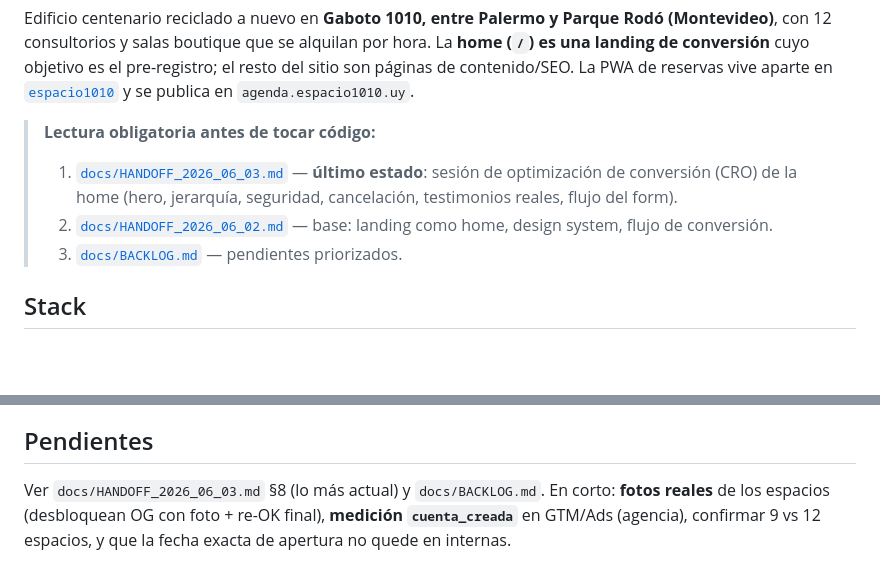
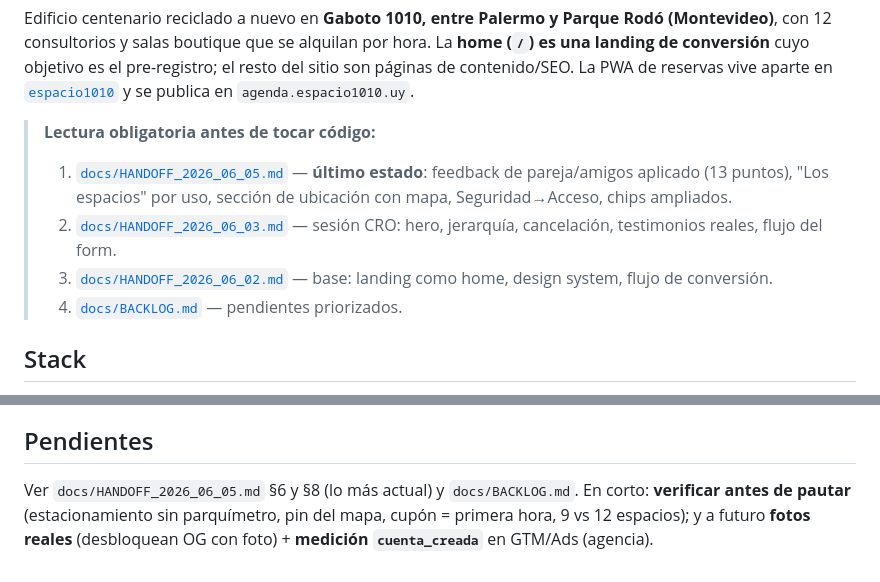
Before and after one commit to eltucanuy/web-espacio1010, a Markdown page: README.md, 2 parts joined by grey strips. GitHub-like rendering; blank space fills up the shorter version.

```diff
--- a/README.md
+++ b/README.md
@@ -5,9 +5,10 @@ Sitio de **Espacio 1010** — [www.espacio1010.uy](https://www.espacio1010.uy).
 Edificio centenario reciclado a nuevo en **Gaboto 1010, entre Palermo y Parque Rodó (Montevideo)**, con 12 consultorios y salas boutique que se alquilan por hora. La **home (`/`) es una landing de conversión** cuyo objetivo es el pre-registro; el resto del sitio son páginas de contenido/SEO. La PWA de reservas vive aparte en [`espacio1010`](../espacio1010) y se publica en `agenda.espacio1010.uy`.
 
 > **Lectura obligatoria antes de tocar código:**
-> 1. [`docs/HANDOFF_2026_06_03.md`](./docs/HANDOFF_2026_06_03.md) — **último estado**: sesión de optimización de conversión (CRO) de la home (hero, jerarquía, seguridad, cancelación, testimonios reales, flujo del form).
-> 2. [`docs/HANDOFF_2026_06_02.md`](./docs/HANDOFF_2026_06_02.md) — base: landing como home, design system, flujo de conversión.
-> 3. [`docs/BACKLOG.md`](./docs/BACKLOG.md) — pendientes priorizados.
+> 1. [`docs/HANDOFF_2026_06_05.md`](./docs/HANDOFF_2026_06_05.md) — **último estado**: feedback de pareja/amigos aplicado (13 puntos), "Los espacios" por uso, sección de ubicación con mapa, Seguridad→Acceso, chips ampliados.
+> 2. [`docs/HANDOFF_2026_06_03.md`](./docs/HANDOFF_2026_06_03.md) — sesión CRO: hero, jerarquía, cancelación, testimonios reales, flujo del form.
+> 3. [`docs/HANDOFF_2026_06_02.md`](./docs/HANDOFF_2026_06_02.md) — base: landing como home, design system, flujo de conversión.
+> 4. [`docs/BACKLOG.md`](./docs/BACKLOG.md) — pendientes priorizados.
 
 ## Stack
 
@@ -91,4 +92,4 @@ Ver `.env.example`. Copiá a `.env` para dev y configurá en Vercel para prod.
 
 ## Pendientes
 
-Ver `docs/HANDOFF_2026_06_03.md` §8 (lo más actual) y `docs/BACKLOG.md`. En corto: **fotos reales** de los espacios (desbloquean OG con foto + re-OK final), **medición `cuenta_creada`** en GTM/Ads (agencia), confirmar 9 vs 12 espacios, y que la fecha exacta de apertura no quede en internas.
+Ver `docs/HANDOFF_2026_06_05.md` §6 y §8 (lo más actual) y `docs/BACKLOG.md`. En corto: **verificar antes de pautar** (estacionamiento sin parquímetro, pin del mapa, cupón = primera hora, 9 vs 12 espacios); y a futuro **fotos reales** (desbloquean OG con foto) + **medición `cuenta_creada`** en GTM/Ads (agencia).
```
Also changed, not shown: docs/BACKLOG.md (+9 -0 lines), docs/HANDOFF_2026_06_05.md (added, +114 -0 lines).
